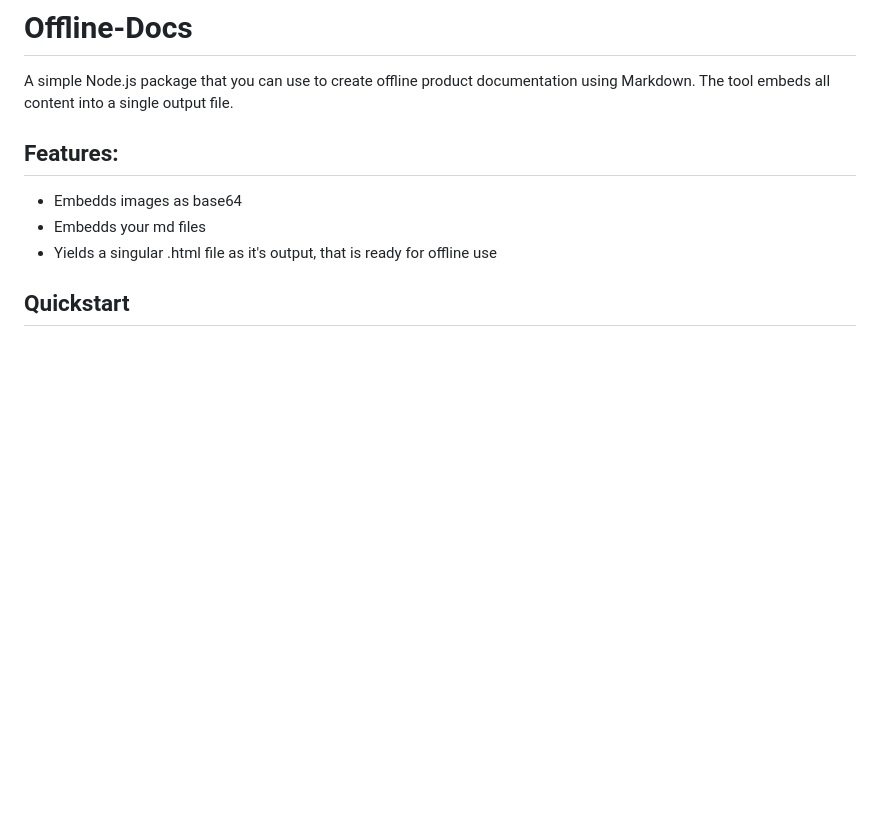
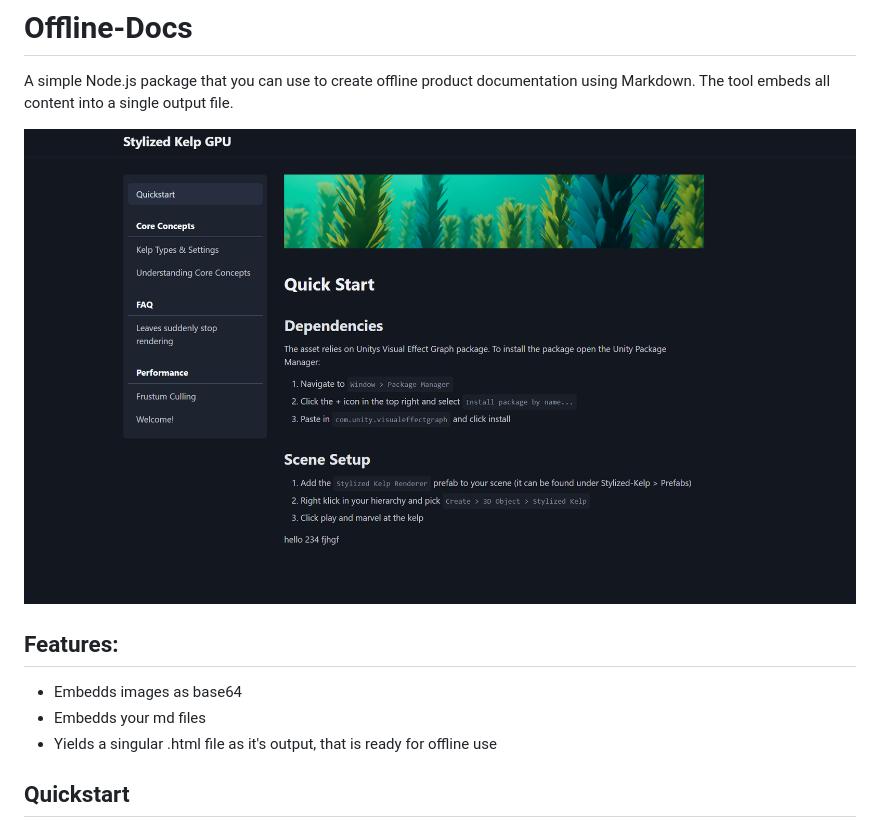
Before and after one commit to Kellojo/Offline-Docs, a Markdown page: README.md, the part around the change. Drawn GitHub-style; pictures changed too: img/example.png (added); blank space fills up the shorter version.

Commit message:
Added preview image

```diff
--- a/README.md
+++ b/README.md
@@ -1,6 +1,7 @@
 # Offline-Docs
 A simple Node.js package that you can use to create offline product documentation using Markdown. The tool embeds all content into a single output file.
 
+![Example Docs Page](img/example.png)
 
 ## Features:
 - Embedds images as base64
```
Also changed, not shown: 1 other file.
